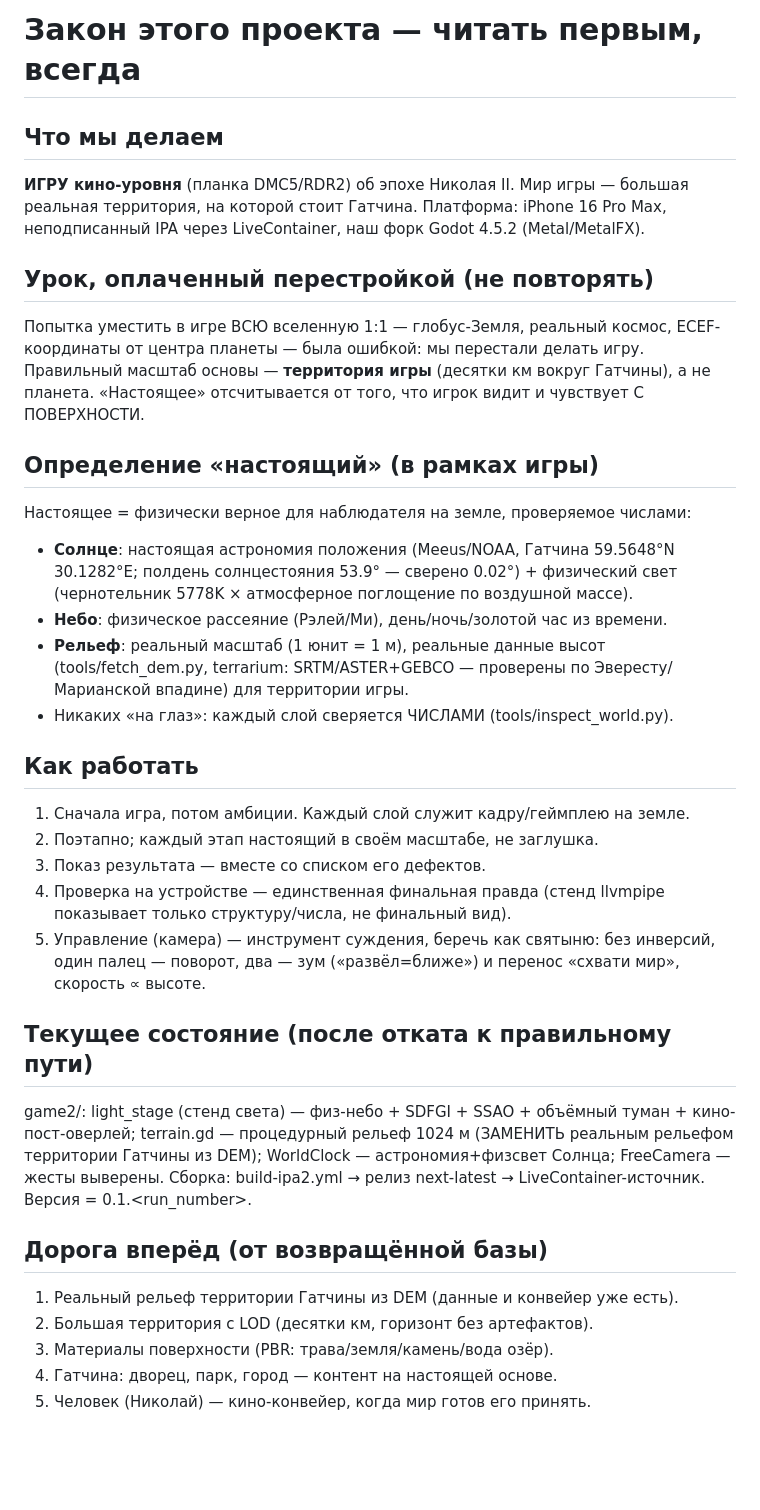
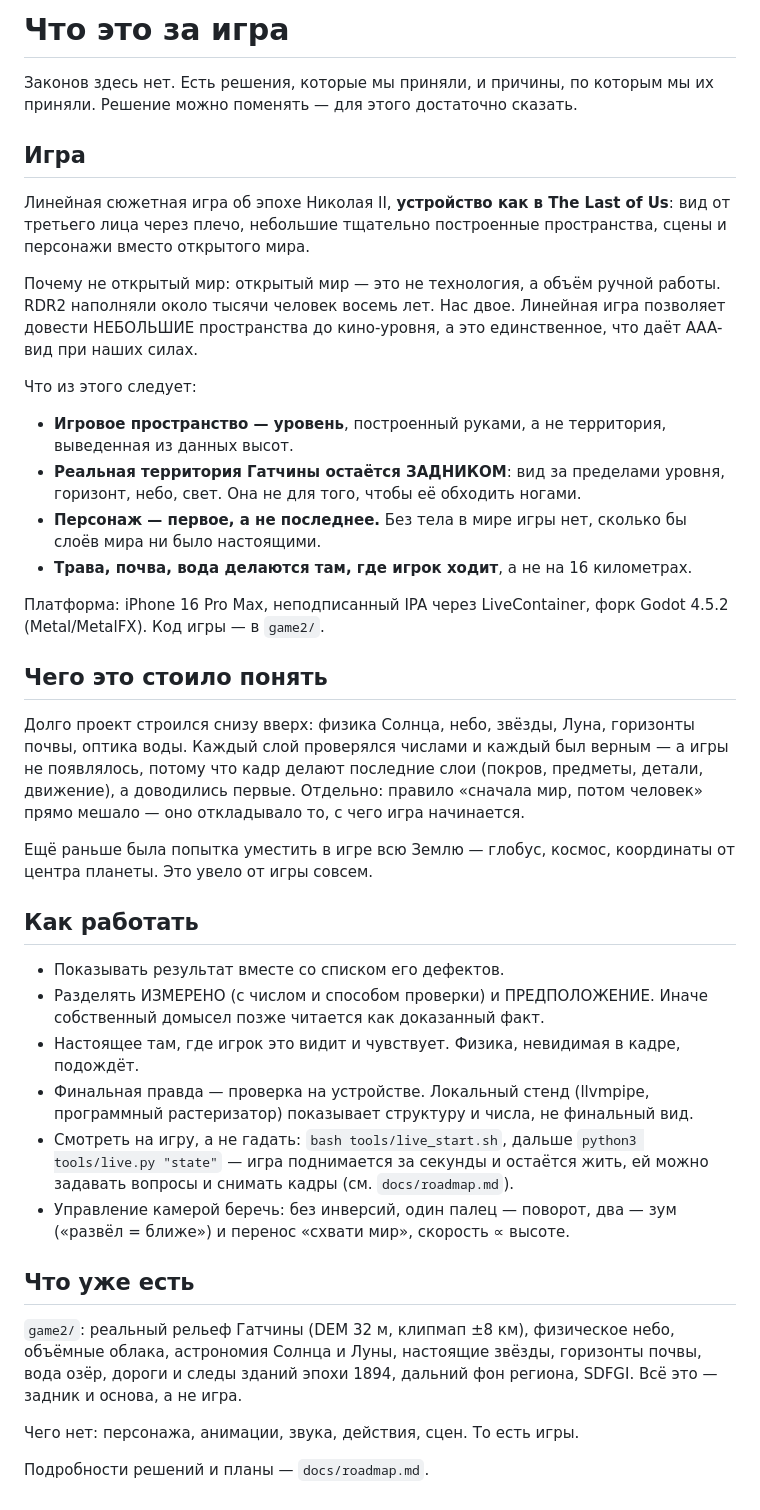
Before and after one commit to B760m670/mmorpg3dnew, a Markdown page: CLAUDE.md, the part around the change. Drawn GitHub-style; blank space fills up the shorter version.

Commit message:
Смена устройства игры: линейная как The Last of Us, а не открытый мир
Открытый мир — не технология, а объём ручной работы: RDR2 наполняли около
тысячи человек восемь лет. Линейная игра позволяет довести небольшие
пространства до кино-уровня, и это единственное, что даёт AAA-вид при наших
силах.

Что меняется:
- игровое пространство — уровень, построенный руками, а не территория,
  выведенная из данных высот;
- реальная территория Гатчины остаётся ЗАДНИКОМ (вид, горизонт, небо, свет),
  а не местом, которое обходят ногами;
- персонаж — первое, а не последнее;
- трава, почва, вода делаются там, где игрок ходит, а не на 16 км.

Из CLAUDE.md убраны «законы». Правило «сначала мир, потом человек» прямо
мешало: оно откладывало то, с чего игра начинается. Вместо законов — список
решений с причинами, который можно менять.

Co-Authored-By: Claude Opus 5 <noreply@anthropic.com>
Claude-Session: https://claude.ai/code/session_01PHUiLeY3Sr3DwaN3BjWyzN

```diff
--- a/CLAUDE.md
+++ b/CLAUDE.md
@@ -1,54 +1,65 @@
-# Закон этого проекта — читать первым, всегда
+# Что это за игра
 
-## Что мы делаем
+Законов здесь нет. Есть решения, которые мы приняли, и причины, по которым мы
+их приняли. Решение можно поменять — для этого достаточно сказать.
 
-**ИГРУ кино-уровня** (планка DMC5/RDR2) об эпохе Николая II. Мир игры — большая
-реальная территория, на которой стоит Гатчина. Платформа: iPhone 16 Pro Max,
-неподписанный IPA через LiveContainer, наш форк Godot 4.5.2 (Metal/MetalFX).
+## Игра
 
-## Урок, оплаченный перестройкой (не повторять)
+Линейная сюжетная игра об эпохе Николая II, **устройство как в The Last of Us**:
+вид от третьего лица через плечо, небольшие тщательно построенные пространства,
+сцены и персонажи вместо открытого мира.
 
-Попытка уместить в игре ВСЮ вселенную 1:1 — глобус-Земля, реальный космос,
-ECEF-координаты от центра планеты — была ошибкой: мы перестали делать игру.
-Правильный масштаб основы — **территория игры** (десятки км вокруг Гатчины),
-а не планета. «Настоящее» отсчитывается от того, что игрок видит и чувствует
-С ПОВЕРХНОСТИ.
+Почему не открытый мир: открытый мир — это не технология, а объём ручной
+работы. RDR2 наполняли около тысячи человек восемь лет. Нас двое. Линейная
+игра позволяет довести НЕБОЛЬШИЕ пространства до кино-уровня, а это
+единственное, что даёт AAA-вид при наших силах.
 
-## Определение «настоящий» (в рамках игры)
+Что из этого следует:
+- **Игровое пространство — уровень**, построенный руками, а не территория,
+  выведенная из данных высот.
+- **Реальная территория Гатчины остаётся ЗАДНИКОМ**: вид за пределами уровня,
+  горизонт, небо, свет. Она не для того, чтобы её обходить ногами.
+- **Персонаж — первое, а не последнее.** Без тела в мире игры нет, сколько бы
+  слоёв мира ни было настоящими.
+- **Трава, почва, вода делаются там, где игрок ходит**, а не на 16 километрах.
 
-Настоящее = физически верное для наблюдателя на земле, проверяемое числами:
-- **Солнце**: настоящая астрономия положения (Meeus/NOAA, Гатчина 59.5648°N
-  30.1282°E; полдень солнцестояния 53.9° — сверено 0.02°) + физический свет
-  (чернотельник 5778K × атмосферное поглощение по воздушной массе).
-- **Небо**: физическое рассеяние (Рэлей/Ми), день/ночь/золотой час из времени.
-- **Рельеф**: реальный масштаб (1 юнит = 1 м), реальные данные высот
-  (tools/fetch_dem.py, terrarium: SRTM/ASTER+GEBCO — проверены по Эвересту/
-  Марианской впадине) для территории игры.
-- Никаких «на глаз»: каждый слой сверяется ЧИСЛАМИ (tools/inspect_world.py).
+Платформа: iPhone 16 Pro Max, неподписанный IPA через LiveContainer, форк
+Godot 4.5.2 (Metal/MetalFX). Код игры — в `game2/`.
+
+## Чего это стоило понять
+
+Долго проект строился снизу вверх: физика Солнца, небо, звёзды, Луна,
+горизонты почвы, оптика воды. Каждый слой проверялся числами и каждый был
+верным — а игры не появлялось, потому что кадр делают последние слои
+(покров, предметы, детали, движение), а доводились первые. Отдельно:
+правило «сначала мир, потом человек» прямо мешало — оно откладывало то,
+с чего игра начинается.
+
+Ещё раньше была попытка уместить в игре всю Землю — глобус, космос,
+координаты от центра планеты. Это увело от игры совсем.
 
 ## Как работать
 
-1. Сначала игра, потом амбиции. Каждый слой служит кадру/геймплею на земле.
-2. Поэтапно; каждый этап настоящий в своём масштабе, не заглушка.
-3. Показ результата — вместе со списком его дефектов.
-4. Проверка на устройстве — единственная финальная правда (стенд llvmpipe
-   показывает только структуру/числа, не финальный вид).
-5. Управление (камера) — инструмент суждения, беречь как святыню: без
-   инверсий, один палец — поворот, два — зум («развёл=ближе») и перенос
-   «схвати мир», скорость ∝ высоте.
+- Показывать результат вместе со списком его дефектов.
+- Разделять ИЗМЕРЕНО (с числом и способом проверки) и ПРЕДПОЛОЖЕНИЕ.
+  Иначе собственный домысел позже читается как доказанный факт.
+- Настоящее там, где игрок это видит и чувствует. Физика, невидимая в кадре,
+  подождёт.
+- Финальная правда — проверка на устройстве. Локальный стенд (llvmpipe,
+  программный растеризатор) показывает структуру и числа, не финальный вид.
+- Смотреть на игру, а не гадать: `bash tools/live_start.sh`, дальше
+  `python3 tools/live.py "state"` — игра поднимается за секунды и остаётся
+  жить, ей можно задавать вопросы и снимать кадры (см. `docs/roadmap.md`).
+- Управление камерой беречь: без инверсий, один палец — поворот, два — зум
+  («развёл = ближе») и перенос «схвати мир», скорость ∝ высоте.
 
-## Текущее состояние (после отката к правильному пути)
+## Что уже есть
 
-game2/: light_stage (стенд света) — физ-небо + SDFGI + SSAO + объёмный туман +
-кино-пост-оверлей; terrain.gd — процедурный рельеф 1024 м (ЗАМЕНИТЬ реальным
-рельефом территории Гатчины из DEM); WorldClock — астрономия+физсвет Солнца;
-FreeCamera — жесты выверены. Сборка: build-ipa2.yml → релиз next-latest →
-LiveContainer-источник. Версия = 0.1.<run_number>.
+`game2/`: реальный рельеф Гатчины (DEM 32 м, клипмап ±8 км), физическое небо,
+объёмные облака, астрономия Солнца и Луны, настоящие звёзды, горизонты почвы,
+вода озёр, дороги и следы зданий эпохи 1894, дальний фон региона, SDFGI.
+Всё это — задник и основа, а не игра.
 
-## Дорога вперёд (от возвращённой базы)
+Чего нет: персонажа, анимации, звука, действия, сцен. То есть игры.
 
-1. Реальный рельеф территории Гатчины из DEM (данные и конвейер уже есть).
-2. Большая территория с LOD (десятки км, горизонт без артефактов).
-3. Материалы поверхности (PBR: трава/земля/камень/вода озёр).
-4. Гатчина: дворец, парк, город — контент на настоящей основе.
-5. Человек (Николай) — кино-конвейер, когда мир готов его принять.
+Подробности решений и планы — `docs/roadmap.md`.
```
